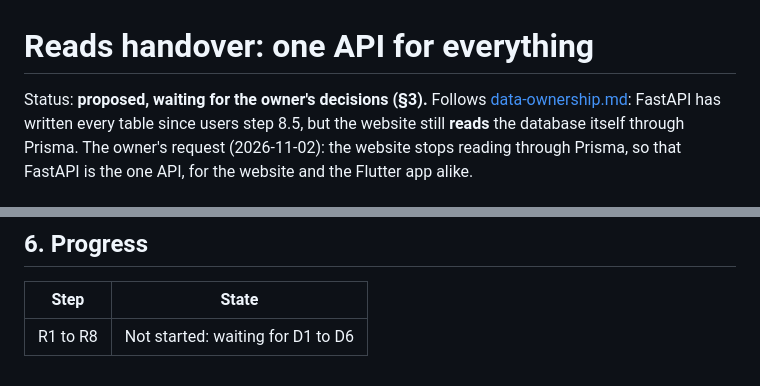
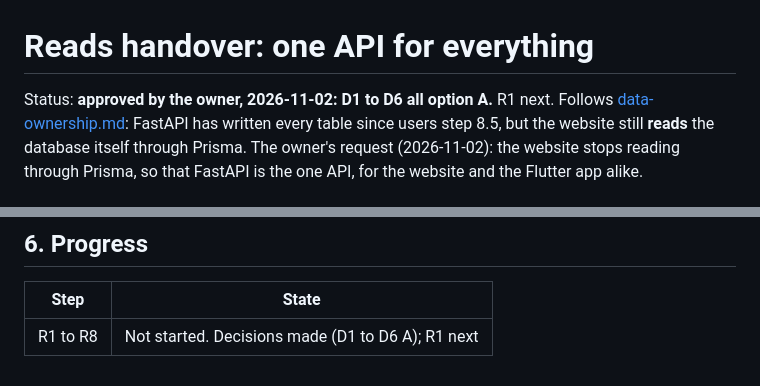
Before and after one commit to supportvertexintern-cmd/Vertex, a Markdown page: docs/architecture/reads-handover.md, 2 parts joined by grey strips. Drawn GitHub-style.

Commit message:
docs: reads handover approved, D1 to D6 all option A

```diff
--- a/docs/architecture/reads-handover.md
+++ b/docs/architecture/reads-handover.md
@@ -1,6 +1,6 @@
 # Reads handover: one API for everything
 
-Status: **proposed, waiting for the owner's decisions (§3).** Follows
+Status: **approved by the owner, 2026-11-02: D1 to D6 all option A.** R1 next. Follows
 [data-ownership.md](data-ownership.md): FastAPI has written every table since
 users step 8.5, but the website still **reads** the database itself through
 Prisma. The owner's request (2026-11-02): the website stops reading through
@@ -141,4 +141,4 @@ staging and main only when the owner asks.
 
 | Step | State |
 |---|---|
-| R1 to R8 | Not started: waiting for D1 to D6 |
+| R1 to R8 | Not started. Decisions made (D1 to D6 A); R1 next |
```
